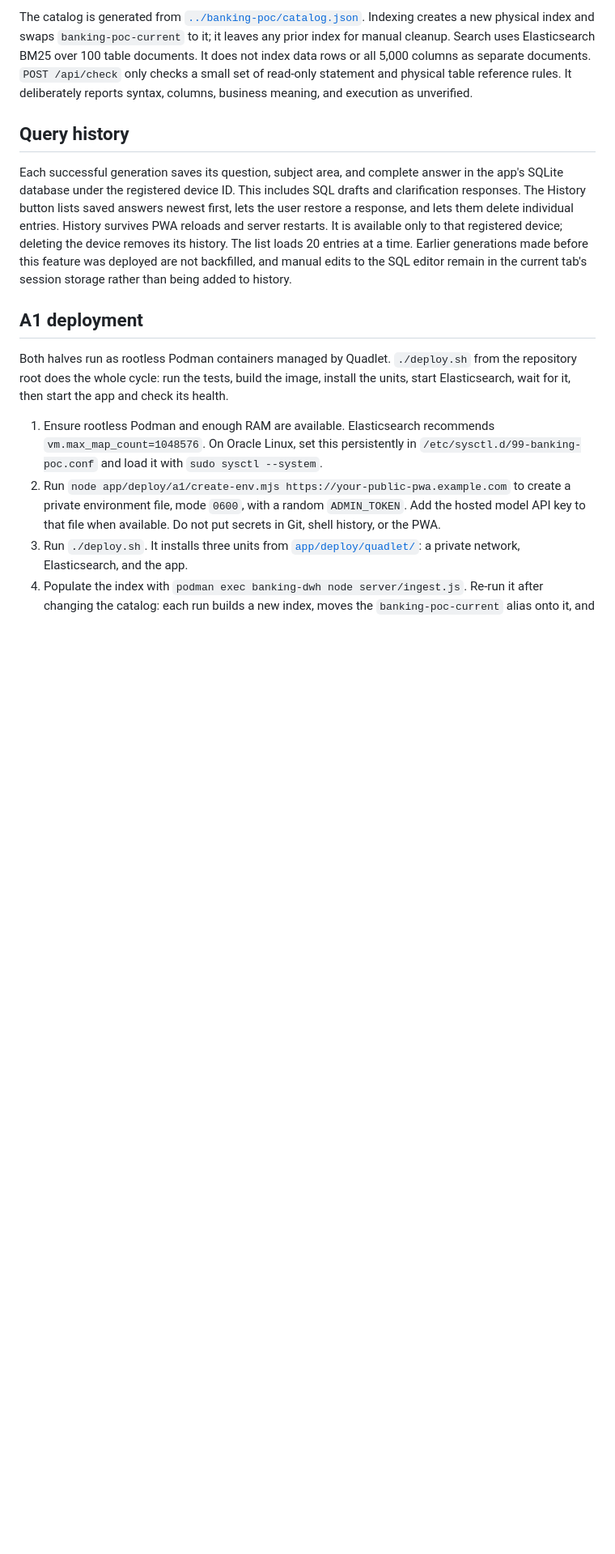
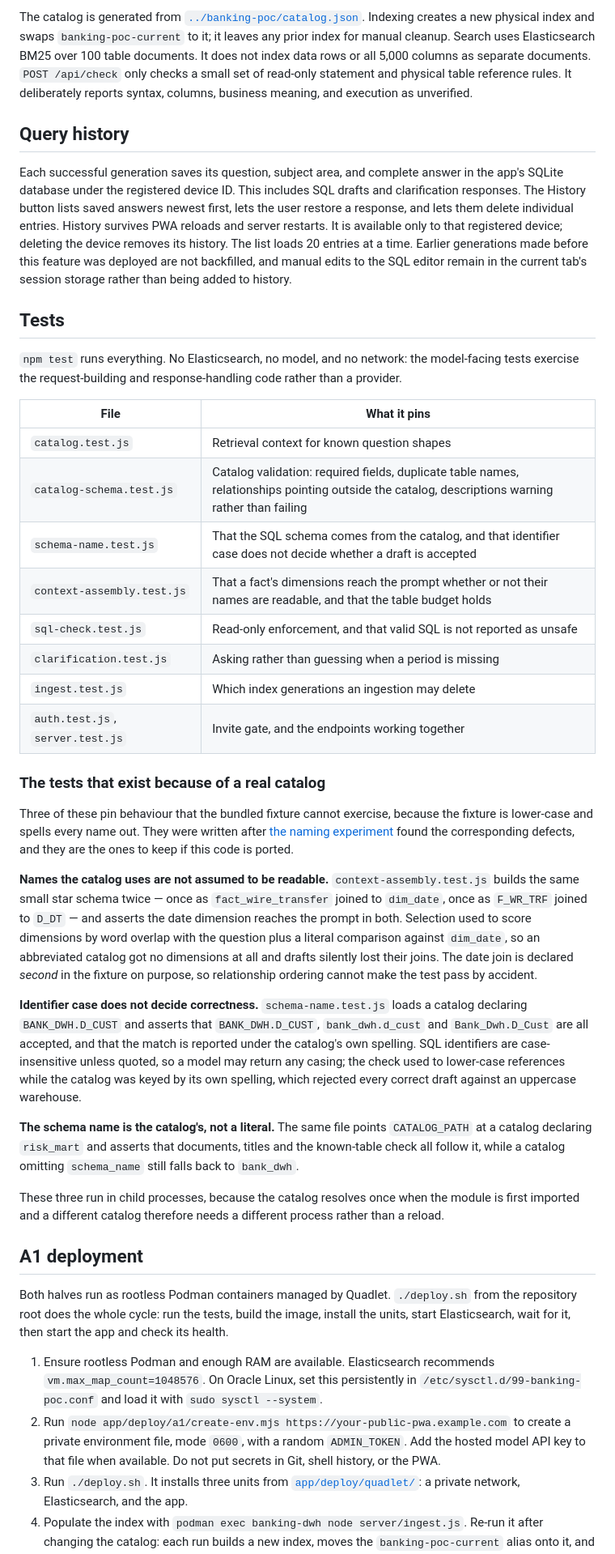
Before and after one commit to zandaulion/semantic-layer-poc, a Markdown page: app/README.md, the part around the change. Shown at 81% size. GitHub-like rendering; blank space fills up the shorter version.

Commit message:
Document the test suite, and what the cryptic-name tests pin
The repository had no description of its own tests. Add one: a table of
what each file pins, and then a longer section on the three that exist
because of what a real warehouse looks like.

Those three could not have been written against the bundled fixture.
It is lower-case and spells every name out, so neither the context
assembly that scored dimensions by word overlap with the question nor
the safety check that lower-cased references before lookup could fail
against it. Both were reachable the moment a catalog used bank-style
abbreviations or uppercase identifiers, which is to say immediately on
any real warehouse.

Record the detail that makes each test load-bearing rather than
decorative: the date join is declared second in the star schema so
relationship ordering cannot make the test pass by accident, three
casings of the same reference are asserted rather than one, and the
tests run in child processes because the catalog resolves once at
import.

Keep make-cryptic.mjs documented as a repeatable measurement rather than
a one-off script, with the commands to sweep all three variants.

Co-Authored-By: Claude Opus 5 <noreply@anthropic.com>
Claude-Session: https://claude.ai/code/session_01PASPrY4FpomTHZSecAQYDr

```diff
--- a/app/README.md
+++ b/app/README.md
@@ -11,6 +11,56 @@ The catalog is generated from [`../banking-poc/catalog.json`](../banking-poc/cat
 ## Query history
 
 Each successful generation saves its question, subject area, and complete answer in the app's SQLite database under the registered device ID. This includes SQL drafts and clarification responses. The History button lists saved answers newest first, lets the user restore a response, and lets them delete individual entries. History survives PWA reloads and server restarts. It is available only to that registered device; deleting the device removes its history. The list loads 20 entries at a time. Earlier generations made before this feature was deployed are not backfilled, and manual edits to the SQL editor remain in the current tab's session storage rather than being added to history.
+
+## Tests
+
+`npm test` runs everything. No Elasticsearch, no model, and no network: the
+model-facing tests exercise the request-building and response-handling code
+rather than a provider.
+
+| File | What it pins |
+| --- | --- |
+| `catalog.test.js` | Retrieval context for known question shapes |
+| `catalog-schema.test.js` | Catalog validation: required fields, duplicate table names, relationships pointing outside the catalog, descriptions warning rather than failing |
+| `schema-name.test.js` | That the SQL schema comes from the catalog, and that identifier case does not decide whether a draft is accepted |
+| `context-assembly.test.js` | That a fact's dimensions reach the prompt whether or not their names are readable, and that the table budget holds |
+| `sql-check.test.js` | Read-only enforcement, and that valid SQL is not reported as unsafe |
+| `clarification.test.js` | Asking rather than guessing when a period is missing |
+| `ingest.test.js` | Which index generations an ingestion may delete |
+| `auth.test.js`, `server.test.js` | Invite gate, and the endpoints working together |
+
+### The tests that exist because of a real catalog
+
+Three of these pin behaviour that the bundled fixture cannot exercise, because
+the fixture is lower-case and spells every name out. They were written after
+[the naming experiment](../retrieval-and-naming.md) found the corresponding
+defects, and they are the ones to keep if this code is ported.
+
+**Names the catalog uses are not assumed to be readable.** `context-assembly.test.js`
+builds the same small star schema twice — once as `fact_wire_transfer` joined to
+`dim_date`, once as `F_WR_TRF` joined to `D_DT` — and asserts the date dimension
+reaches the prompt in both. Selection used to score dimensions by word overlap
+with the question plus a literal comparison against `dim_date`, so an
+abbreviated catalog got no dimensions at all and drafts silently lost their
+joins. The date join is declared *second* in the fixture on purpose, so
+relationship ordering cannot make the test pass by accident.
+
+**Identifier case does not decide correctness.** `schema-name.test.js` loads a
+catalog declaring `BANK_DWH.D_CUST` and asserts that `BANK_DWH.D_CUST`,
+`bank_dwh.d_cust` and `Bank_Dwh.D_Cust` are all accepted, and that the match is
+reported under the catalog's own spelling. SQL identifiers are case-insensitive
+unless quoted, so a model may return any casing; the check used to lower-case
+references while the catalog was keyed by its own spelling, which rejected every
+correct draft against an uppercase warehouse.
+
+**The schema name is the catalog's, not a literal.** The same file points
+`CATALOG_PATH` at a catalog declaring `risk_mart` and asserts that documents,
+titles and the known-table check all follow it, while a catalog omitting
+`schema_name` still falls back to `bank_dwh`.
+
+These three run in child processes, because the catalog resolves once when the
+module is first imported and a different catalog therefore needs a different
+process rather than a reload.
 
 ## A1 deployment
 
```
Also changed, not shown: components.md (+4 -1 lines), retrieval-and-naming.md (+28 -0 lines).
